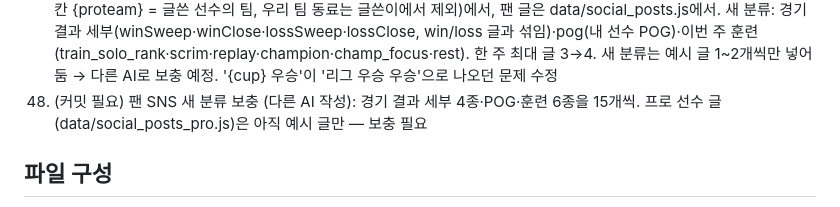
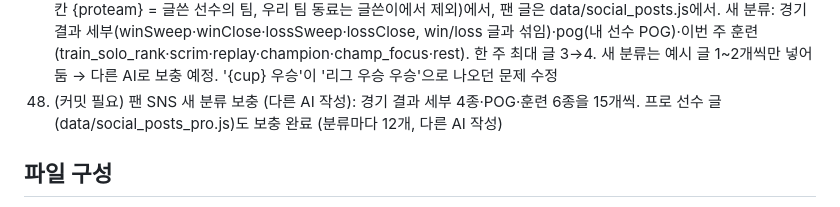
Before and after one commit to stlemm-rgb/lolst-pro, a Markdown page: PROGRESS.md, the part around the change. Drawn GitHub-style.

```diff
--- a/PROGRESS.md
+++ b/PROGRESS.md
@@ -71,7 +71,7 @@
 45. (커밋 필요) 비시즌 솔랭 퀘스트 목표를 내 실력에 맞춤: 'TOP 10' → '비시즌 솔랭 순위 올리기' (받을 때 순위에서 20계단 위, 상위권은 지금 순위의 절반까지: 103→83, 50→30, 30→15, 10→5, 1→1). 진행 칸에 "지금 순위 → 목표 순위" (data/quests.js OFFSEASON.climb)
 46. (커밋 필요) 왼쪽 메뉴 정리: 16개 한 줄 → 묶음 4개(내 선수·경기·이적·기록) + 맨 아래 ⚙ 설정·저장. 합친 메뉴 3개는 화면 위 탭: 일정[시즌 일정|대회 일정], 이적 시장[이적 시장|선수 검색|구단 탐색], 기록실[개인 시상|역사관|리그 생태계]. 마지막에 본 탭 기억. data/menus.js가 MENU_GROUPS·MENU_BOTTOM 구조로 바뀜 (MENUS는 화면 이름 찾기용으로 자동 생성)
 47. (커밋 필요) 선수 SNS 확장: 프로 선수 글은 새 파일 data/social_posts_pro.js(SOCIAL_PRO_POSTS, 점잖은 말투, 빈칸 {proteam} = 글쓴 선수의 팀, 우리 팀 동료는 글쓴이에서 제외)에서, 팬 글은 data/social_posts.js에서. 새 분류: 경기 결과 세부(winSweep·winClose·lossSweep·lossClose, win/loss 글과 섞임)·pog(내 선수 POG)·이번 주 훈련(train_solo_rank·scrim·replay·champion·champ_focus·rest). 한 주 최대 글 3→4. 새 분류는 예시 글 1~2개씩만 넣어 둠 → 다른 AI로 보충 예정. '{cup} 우승'이 '리그 우승 우승'으로 나오던 문제 수정
-48. (커밋 필요) 팬 SNS 새 분류 보충 (다른 AI 작성): 경기 결과 세부 4종·POG·훈련 6종을 15개씩. 프로 선수 글(data/social_posts_pro.js)은 아직 예시 글만 — 보충 필요
+48. (커밋 필요) 팬 SNS 새 분류 보충 (다른 AI 작성): 경기 결과 세부 4종·POG·훈련 6종을 15개씩. 프로 선수 글(data/social_posts_pro.js)도 보충 완료 (분류마다 12개, 다른 AI 작성)
 
 ## 파일 구성
 
```
